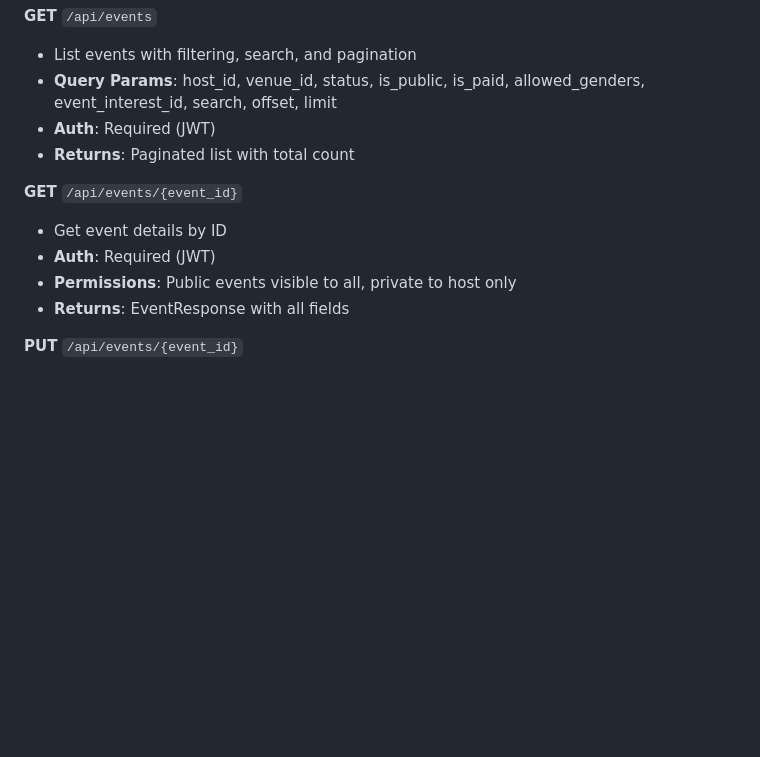
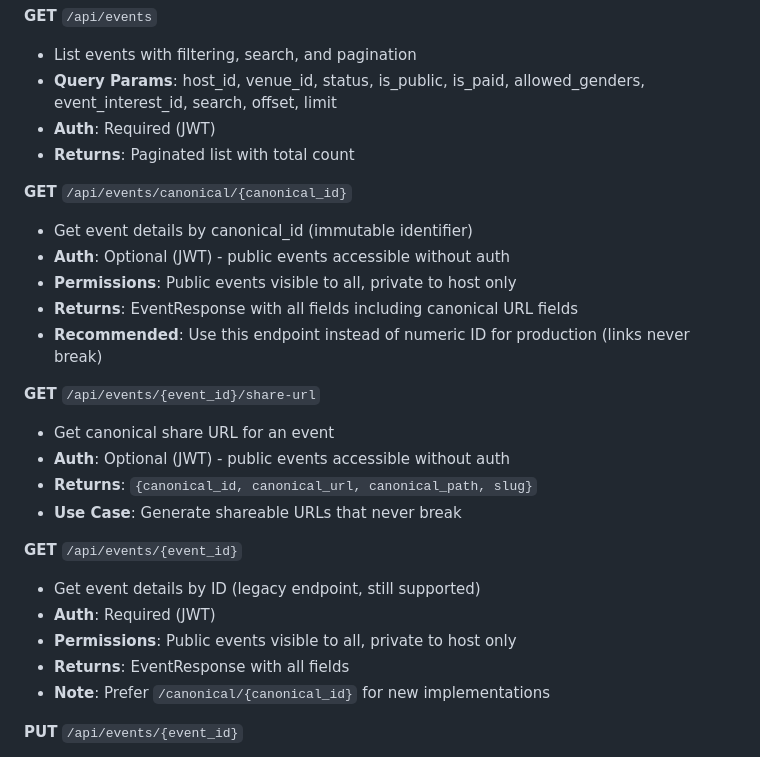
Before and after one commit to LOOPINX-CIRCLE/LoopinBackend, a Markdown page: events/docs/README.md, the part around one of its changes. GitHub-like rendering; blank space fills up the shorter version.

```diff
--- a/events/docs/README.md
+++ b/events/docs/README.md
@@ -317,11 +327,25 @@ sequenceDiagram
 - **Auth**: Required (JWT)
 - **Returns**: Paginated list with total count
 
+**GET** `/api/events/canonical/{canonical_id}`
+- Get event details by canonical_id (immutable identifier)
+- **Auth**: Optional (JWT) - public events accessible without auth
+- **Permissions**: Public events visible to all, private to host only
+- **Returns**: EventResponse with all fields including canonical URL fields
+- **Recommended**: Use this endpoint instead of numeric ID for production (links never break)
+
+**GET** `/api/events/{event_id}/share-url`
+- Get canonical share URL for an event
+- **Auth**: Optional (JWT) - public events accessible without auth
+- **Returns**: `{canonical_id, canonical_url, canonical_path, slug}`
+- **Use Case**: Generate shareable URLs that never break
+
 **GET** `/api/events/{event_id}`
-- Get event details by ID
+- Get event details by ID (legacy endpoint, still supported)
 - **Auth**: Required (JWT)
 - **Permissions**: Public events visible to all, private to host only
 - **Returns**: EventResponse with all fields
+- **Note**: Prefer `/canonical/{canonical_id}` for new implementations
 
 **PUT** `/api/events/{event_id}`
 - Update event fields
```
Also changed, not shown: other parts of events/docs/README.md (+16 -4 lines).
